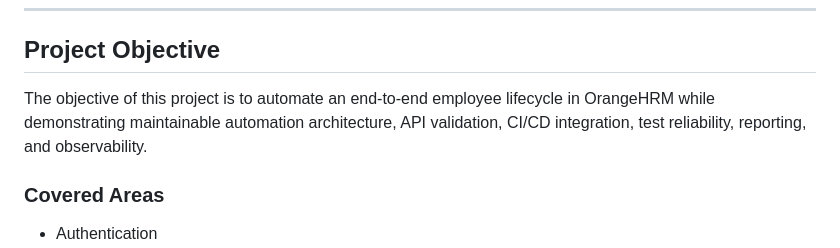
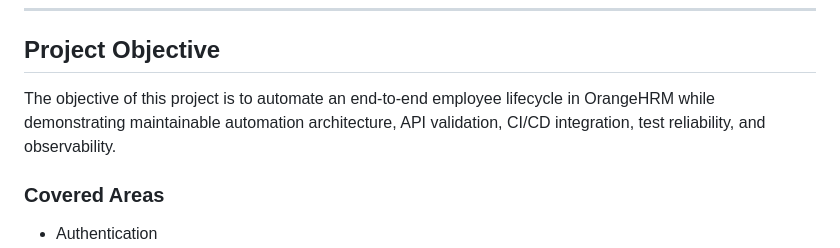
Before and after one commit to anupwasakeqa/orangehrm-automation, a Markdown page: README.md, the part around one of its changes. Rendered like a GitHub page.

Commit message:
Finalize project documentation

```diff
--- a/README.md
+++ b/README.md
@@ -10,7 +10,7 @@ The framework covers UI functional testing, API testing, test stability, failure
 
 ## Project Objective
 
-The objective of this project is to automate an end-to-end employee lifecycle in OrangeHRM while demonstrating maintainable automation architecture, API validation, CI/CD integration, test reliability, reporting, and observability.
+The objective of this project is to automate an end-to-end employee lifecycle in OrangeHRM while demonstrating maintainable automation architecture, API validation, CI/CD integration, test reliability, and observability.
 
 ### Covered Areas
 
```
Also changed, not shown: other parts of README.md (+0 -5 lines).
